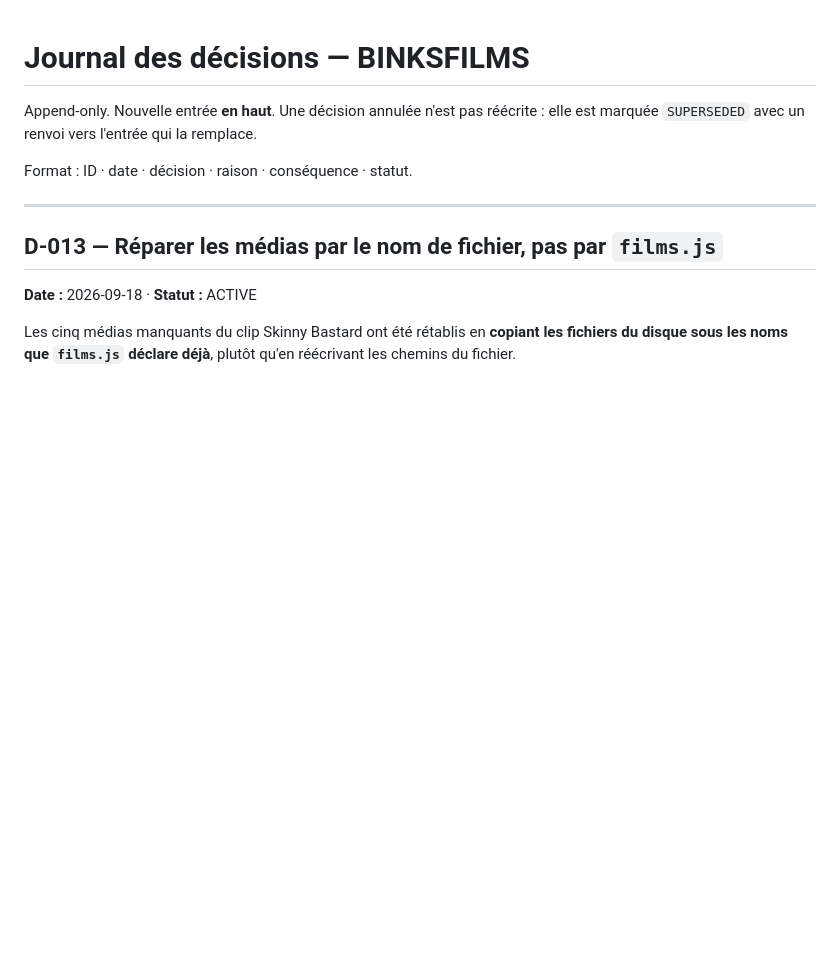
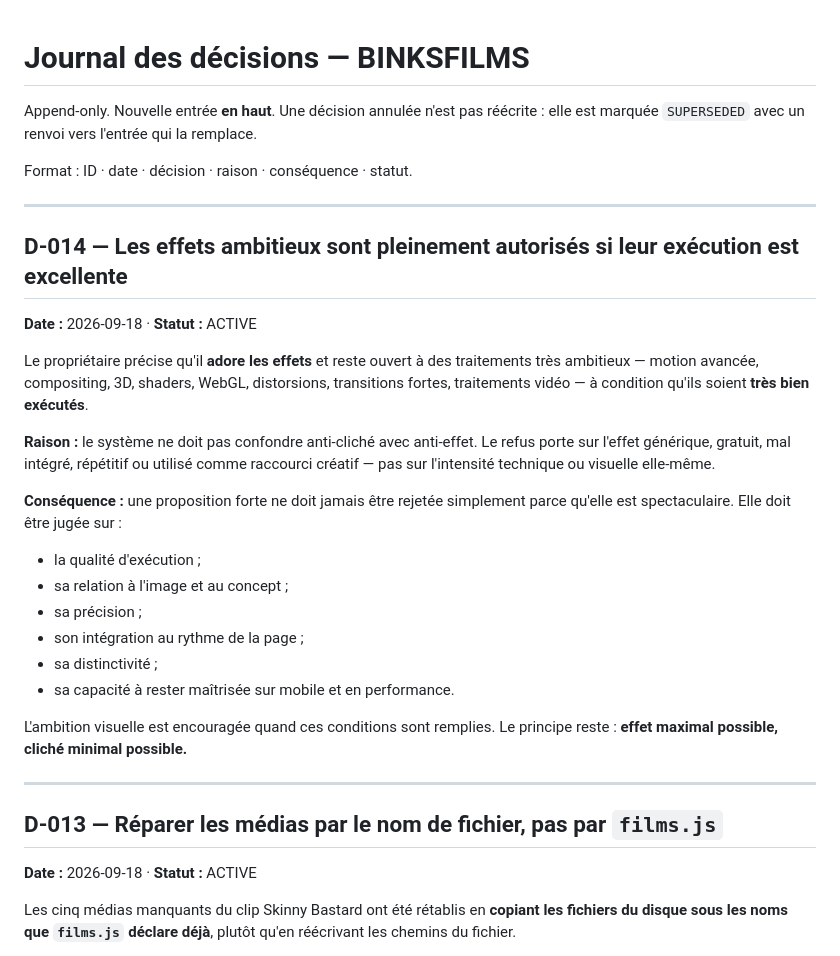
Before and after one commit to oklmbouba-a11y/binksfilms19, a Markdown page: .claude/handoff/decisions.md, the part around the change. Drawn GitHub-style; blank space fills up the shorter version.

Commit message:
handoff: clarify owner preference for ambitious effects

```diff
--- a/.claude/handoff/decisions.md
+++ b/.claude/handoff/decisions.md
@@ -5,6 +5,25 @@ réécrite : elle est marquée `SUPERSEDED` avec un renvoi vers l'entrée qui la
 remplace.
 
 Format : ID · date · décision · raison · conséquence · statut.
+
+---
+
+## D-014 — Les effets ambitieux sont pleinement autorisés si leur exécution est excellente
+**Date :** 2026-09-18 · **Statut :** ACTIVE
+
+Le propriétaire précise qu'il **adore les effets** et reste ouvert à des traitements très ambitieux — motion avancée, compositing, 3D, shaders, WebGL, distorsions, transitions fortes, traitements vidéo — à condition qu'ils soient **très bien exécutés**.
+
+**Raison :** le système ne doit pas confondre anti-cliché avec anti-effet. Le refus porte sur l'effet générique, gratuit, mal intégré, répétitif ou utilisé comme raccourci créatif — pas sur l'intensité technique ou visuelle elle-même.
+
+**Conséquence :** une proposition forte ne doit jamais être rejetée simplement parce qu'elle est spectaculaire. Elle doit être jugée sur :
+- la qualité d'exécution ;
+- sa relation à l'image et au concept ;
+- sa précision ;
+- son intégration au rythme de la page ;
+- sa distinctivité ;
+- sa capacité à rester maîtrisée sur mobile et en performance.
+
+L'ambition visuelle est encouragée quand ces conditions sont remplies. Le principe reste : **effet maximal possible, cliché minimal possible.**
 
 ---
 
```
